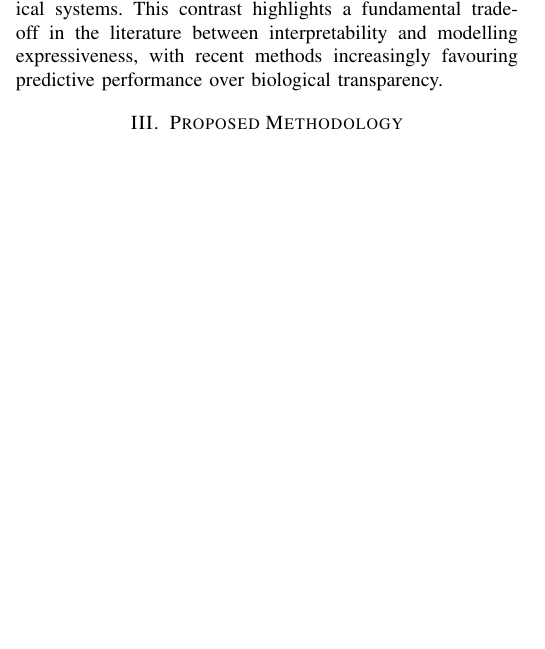
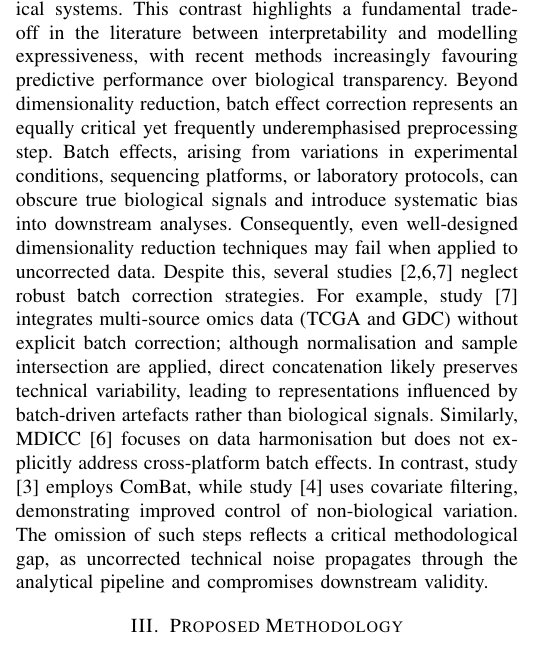
Before and after one commit to Singh-Aman08/research-portfolio-bioscience, a LaTeX paper (main.tex): part of one column of page 1 of 2, cut so that both start at the same text, the shorter picture padded with empty space. Compiled offline with pdfLaTeX; a missing font is replaced by an installed copy or a similar font; a LaTeX package or settings file that is missing is left out.

Commit message:
Updating content

```diff
--- a/main.tex
+++ b/main.tex
@@ -38,6 +38,7 @@ keyword1, keyword2, ..
 Multi-omics integration has significantly advanced personalized medicine by allowing a more comprehensive understanding of complex biological systems beyond single-omics analyzes \cite{acharya_comprehensive_2024}. By integrating diverse modalities such as genomics, transcriptomics and epigenomics, these approaches offer deeper insight into disease mechanisms and patient heterogeneity \cite{hong_multi-omics_2025}. However, despite these advancements, the field continues to face fundamental computational, methodological, and evaluation challenges, most notably the curse of dimensionality \cite{guarino_intrinsic-dimension_2023}. Multi-omics datasets are inherently characterised by extremely high-dimensional feature spaces, coupled with relatively small sample sizes and low signal-to-noise ratios\cite{kioroglou_multi-omic_2025,hong_multi-omics_2025}. This high-dimensional, low sample size (HDLSS) setting necessitates rigorous preprocessing pipelines, including standardised normalisation, robust batch effect correction, data imputation, and effective dimensionality reduction to enable meaningful downstream analysis \cite{abdelaziz_multi-omics_2024}.\\
 Within this context, two broad methodological clusters can be identified: (i) interpretable statistical and network-based approaches, and (ii) complex latent representation learning methods. Although dimensionality reduction is widely adopted to address high-dimensional multi-omics data, these methodological categories differ substantially in the extent to which they preserve biological interpretability. Several studies fall within the latter category and employ approaches that do not retain explicit feature-level representations\cite{shakyawar_icluf_nodate, hong_multi-omics_2025, yang_mdicc_2022}. For instance, Yang et al. \cite{yang_mdicc_2022} perform dimensionality reduction implicitly through MDICC via low-rank subspace learning, without constructing an explicit latent feature space, thereby limiting biological interpretability despite strong clustering performance. Similarly, Shakyawar et al. \cite{shakyawar_icluf_nodate} reduce dimensional complexity through iCluF via iterative refinement of patient–patient similarity networks, but provide limited insight into the underlying omics features contributing to the learned representations. Collectively, these methods reflect a broader trend in which improvements in clustering performance and computational efficiency are achieved at the cost of transparency and biological interpretability.\\
 In contrast, classical approaches such as PCA  and NMF provide explicit feature contributions, enabling clearer biological interpretation \cite{downing_primer_nodate}. Network-based methods such as Similarity Network Fusion (SNF)\cite{cantini_benchmarking_2021} integrate multi-omics through fused similarity networks, while factor-based models such as MOFA \cite{darkaoui_integrative_2026} learn latent factors that retain partial biological interpretability. However, these methods are often limited in capturing complex nonlinear relationships inherent in biological systems. This contrast highlights a fundamental trade-off in the literature between interpretability and modelling expressiveness, with recent methods increasingly favouring predictive performance over biological transparency.
+Beyond dimensionality reduction, batch effect correction represents an equally critical yet frequently underemphasised preprocessing step. Batch effects, arising from variations in experimental conditions, sequencing platforms, or laboratory protocols, can obscure true biological signals and introduce systematic bias into downstream analyses. Consequently, even well-designed dimensionality reduction techniques may fail when applied to uncorrected data. Despite this, several studies [2,6,7] neglect robust batch correction strategies. For example, study [7] integrates multi-source omics data (TCGA and GDC) without explicit batch correction; although normalisation and sample intersection are applied, direct concatenation likely preserves technical variability, leading to representations influenced by batch-driven artefacts rather than biological signals. Similarly, MDICC [6] focuses on data harmonisation but does not explicitly address cross-platform batch effects. In contrast, study [3] employs ComBat, while study [4] uses covariate filtering, demonstrating improved control of non-biological variation. The omission of such steps reflects a critical methodological gap, as uncorrected technical noise propagates through the analytical pipeline and compromises downstream validity.
 
 \section{Proposed Methodology}
 \section{Data, Ethics, and Practical Considerations}
```
